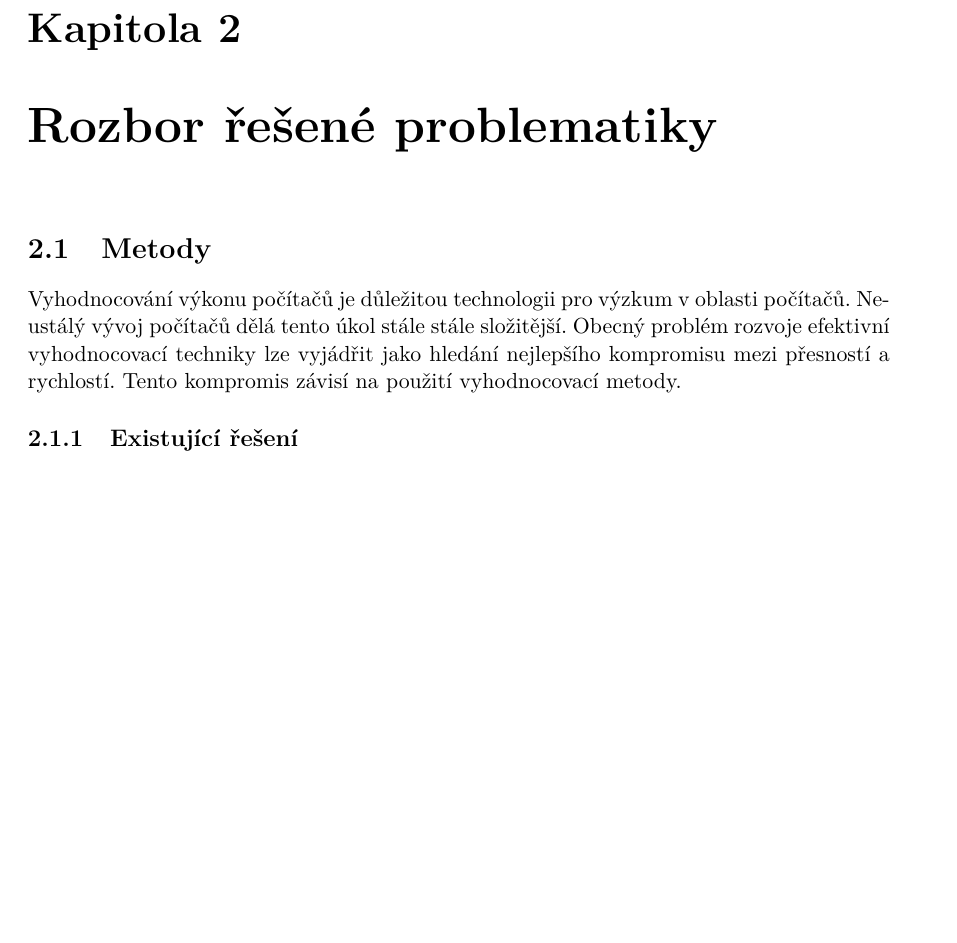
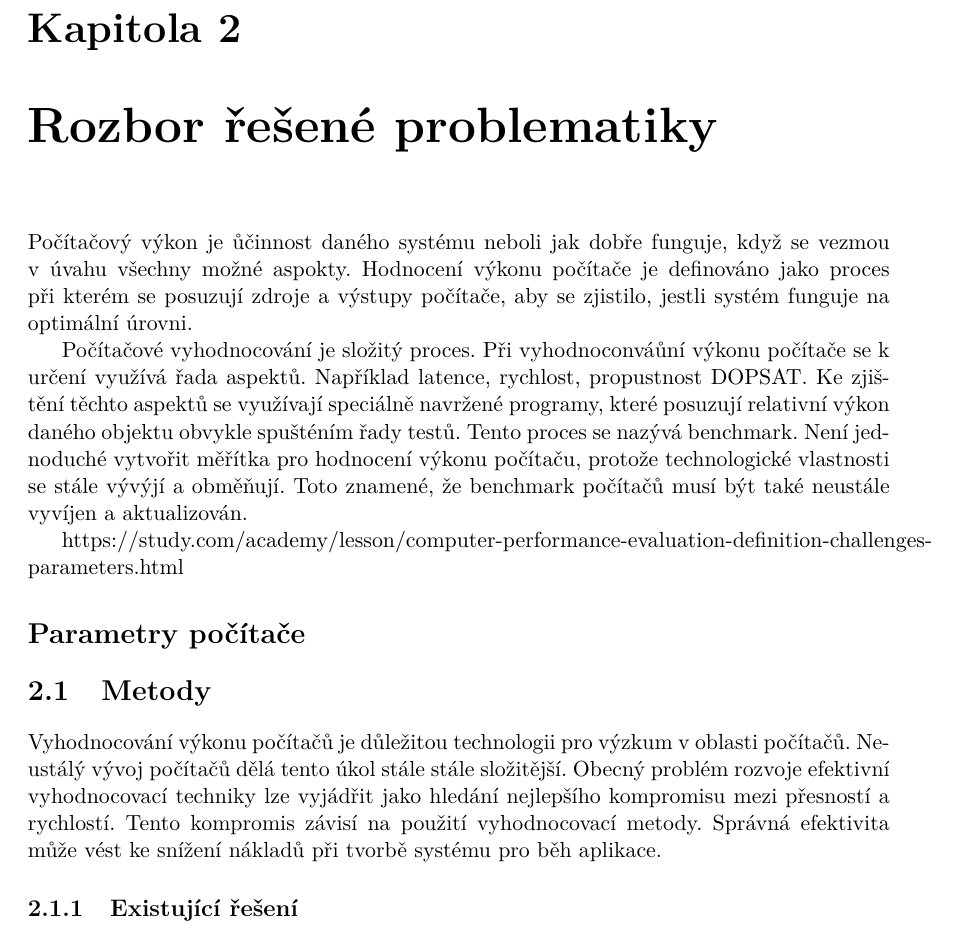
Before and after one commit to Zakys98/metrics_app, a LaTeX thesis (documentation/metrics_app.tex, which reads documentation/task01.tex): part of page 7 of 59 before the commit and part of page 7 of 60 after it, cut so that both start at the same text, the shorter picture padded with empty space. Compiled offline with pdfLaTeX.

Commit message:
documentation

```diff
--- a/documentation/task01.tex
+++ b/documentation/task01.tex
@@ -1,12 +1,27 @@
 \chapter{Úvod}
 
 \chapter{Rozbor řešené problematiky}
+
+Počítačový výkon je ůčinnost daného systému neboli jak dobře funguje, když se vezmou v úvahu všechny možné aspokty.
+Hodnocení výkonu počítače je definováno jako proces při kterém se posuzují zdroje a výstupy počítače, aby se zjistilo, jestli systém funguje na optimální úrovni.
+
+Počítačové vyhodnocování je složitý proces.
+Při vyhodnoconváůní výkonu počítače se k určení využívá řada aspektů. Například latence, rychlost, propustnost DOPSAT.
+Ke zjištění těchto aspektů se využívají speciálně navržené programy, které posuzují relativní výkon daného objektu obvykle spušténím řady testů.
+Tento proces se nazývá benchmark. Není jednoduché vytvořit měřítka pro hodnocení výkonu počítaču, protože technologické vlastnosti se stále vývýjí a obměňují.
+Toto znamené, že benchmark počítačů musí být také neustále vyvíjen a aktualizován.
+
+https://study.com/academy/lesson/computer-performance-evaluation-definition-challenges-parameters.html
+
+\section*{Parametry počítače}
+
+
 
 \section{Metody}
 
 Vyhodnocování výkonu počítačů je důležitou technologii pro výzkum v oblasti počítačů. Neustálý vývoj počítačů dělá tento úkol stále stále složitější.
 Obecný problém rozvoje efektivní vyhodnocovací techniky lze vyjádřit jako hledání nejlepšího kompromisu mezi přesností a rychlostí. Tento kompromis závisí na
-použití vyhodnocovací metody.
+použití vyhodnocovací metody. Správná efektivita může vést ke snížení nákladů při tvorbě systému pro běh aplikace.
 
 \subsection{Existující řešení}
 
```
Also changed, not shown: documentation/metrics_app.pdf.
